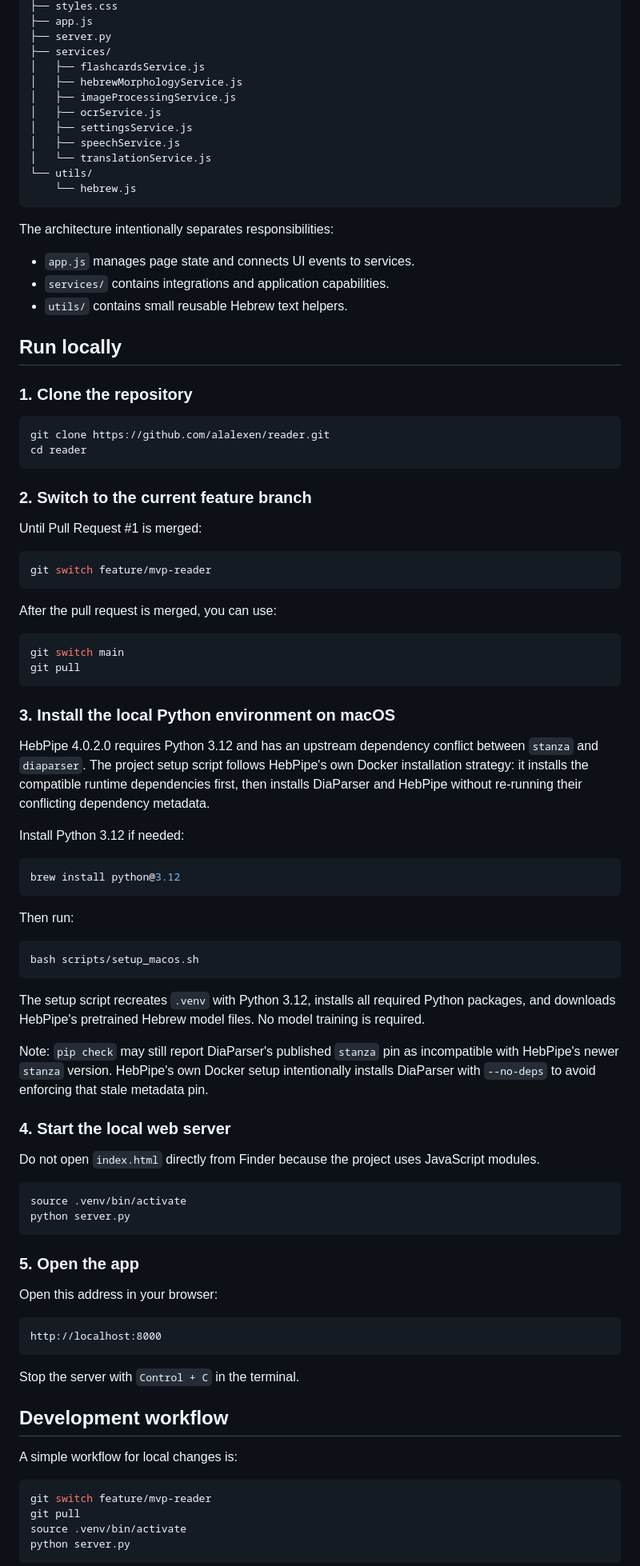
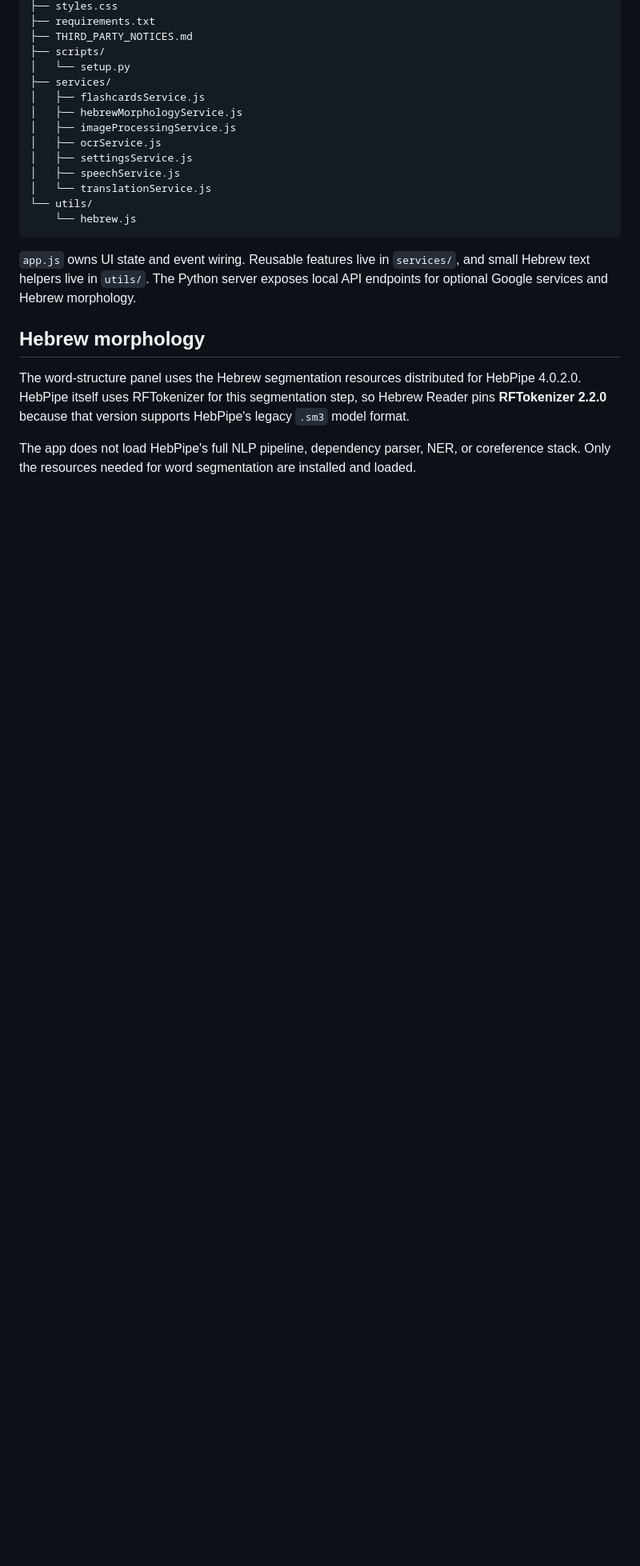
Before and after one commit to alalexen/reader, a Markdown page: README.md, the part around one of its changes. Shown at 80% size. Rendered like a GitHub page; blank space fills up the shorter version.

````diff
--- a/README.md
+++ b/README.md
@@ -27,6 +79,8 @@ reader/
 ├── styles.css
-├── app.js
-├── server.py
+├── requirements.txt
+├── THIRD_PARTY_NOTICES.md
+├── scripts/
+│   └── setup.py
 ├── services/
 │   ├── flashcardsService.js
 │   ├── hebrewMorphologyService.js
@@ -39,90 +93,11 @@ reader/
     └── hebrew.js
 ```
 
-The architecture intentionally separates responsibilities:
+`app.js` owns UI state and event wiring. Reusable features live in `services/`, and small Hebrew text helpers live in `utils/`. The Python server exposes local API endpoints for optional Google services and Hebrew morphology.
 
-- `app.js` manages page state and connects UI events to services.
-- `services/` contains integrations and application capabilities.
-- `utils/` contains small reusable Hebrew text helpers.
+## Hebrew morphology
 
-## Run locally
+The word-structure panel uses the Hebrew segmentation resources distributed for HebPipe 4.0.2.0. HebPipe itself uses RFTokenizer for this segmentation step, so Hebrew Reader pins **RFTokenizer 2.2.0** because that version supports HebPipe's legacy `.sm3` model format.
 
-### 1. Clone the repository
+The app does not load HebPipe's full NLP pipeline, dependency parser, NER, or coreference stack. Only the resources needed for word segmentation are installed and loaded.
 
-```bash
-git clone https://github.com/alalexen/reader.git
-cd reader
-```
-
-### 2. Switch to the current feature branch
-
-Until Pull Request #1 is merged:
-
-```bash
-git switch feature/mvp-reader
-```
-
-After the pull request is merged, you can use:
-
-```bash
-git switch main
-git pull
-```
-
-### 3. Install the local Python environment on macOS
-
-HebPipe 4.0.2.0 requires Python 3.12 and has an upstream dependency conflict between
-`stanza` and `diaparser`. The project setup script follows HebPipe's own Docker
-installation strategy: it installs the compatible runtime dependencies first, then
-installs DiaParser and HebPipe without re-running their conflicting dependency metadata.
-
-Install Python 3.12 if needed:
-
-```bash
-brew install python@3.12
-```
-
-Then run:
-
-```bash
-bash scripts/setup_macos.sh
-```
-
-The setup script recreates `.venv` with Python 3.12, installs all required Python
-packages, and downloads HebPipe's pretrained Hebrew model files. No model training is
-required.
-
-Note: `pip check` may still report DiaParser's published `stanza` pin as incompatible with
-HebPipe's newer `stanza` version. HebPipe's own Docker setup intentionally installs
-DiaParser with `--no-deps` to avoid enforcing that stale metadata pin.
-
-### 4. Start the local web server
-
-Do not open `index.html` directly from Finder because the project uses JavaScript modules.
-
-```bash
-source .venv/bin/activate
-python server.py
-```
-
-### 5. Open the app
-
-Open this address in your browser:
-
-```text
-http://localhost:8000
-```
-
-Stop the server with `Control + C` in the terminal.
-
-## Development workflow
-
-A simple workflow for local changes is:
-
-```bash
-git switch feature/mvp-reader
-git pull
-source .venv/bin/activate
-python server.py
-```
-
````
Also changed, not shown: other parts of README.md (+149 -213 lines).
